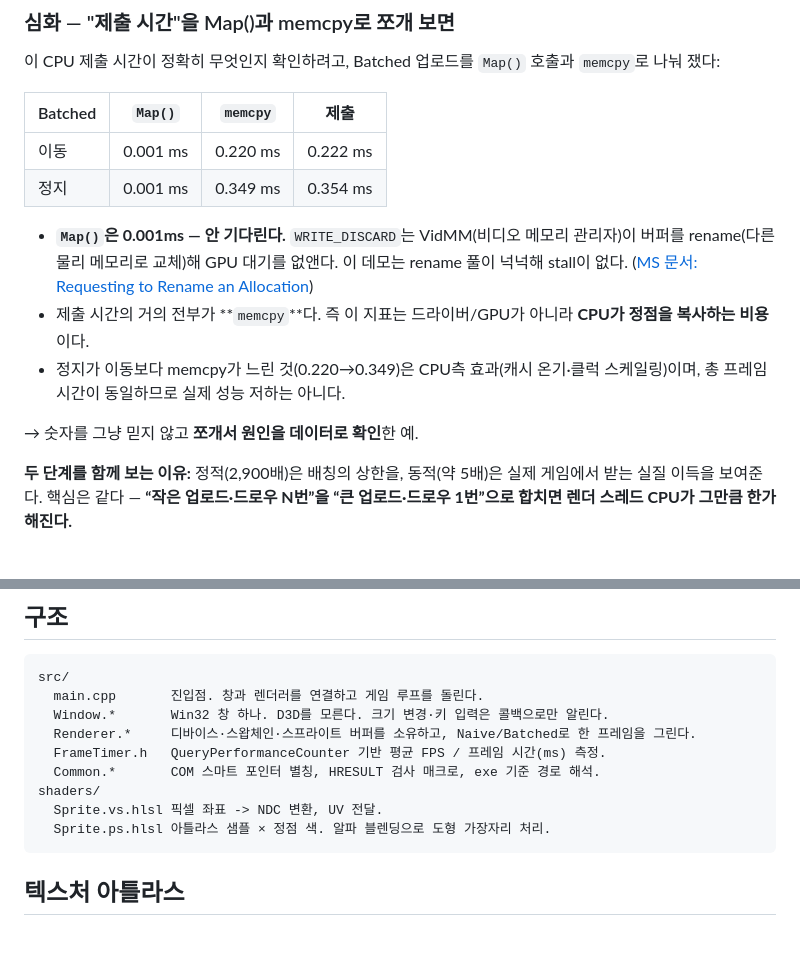
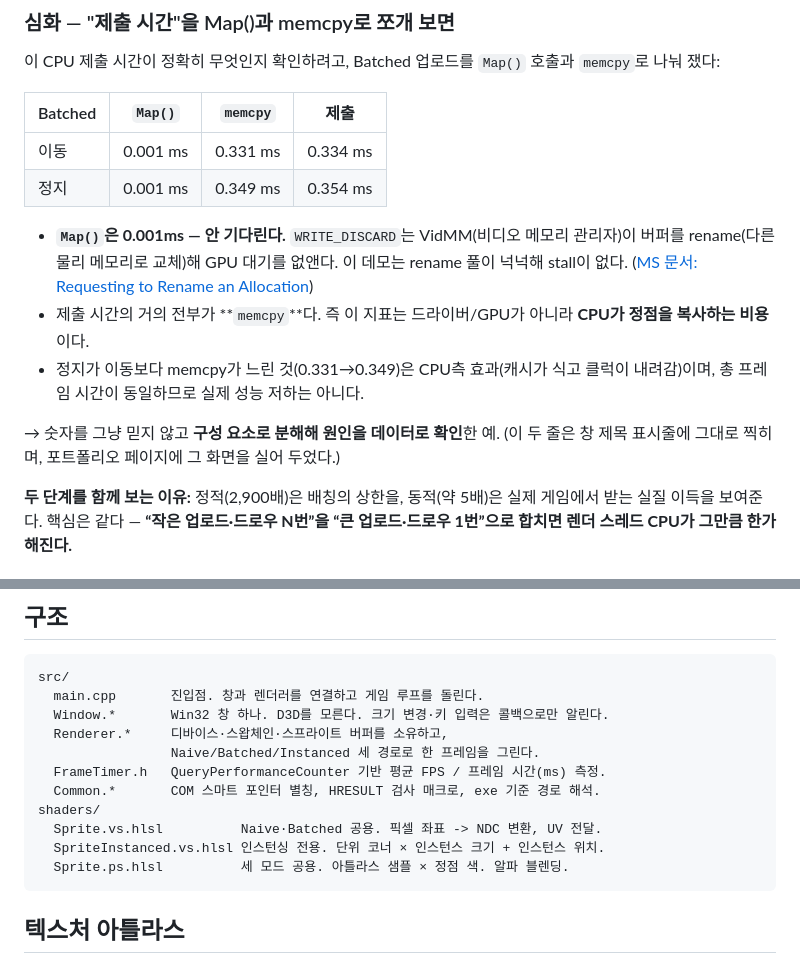
Before and after one commit to AIMHYUK/SpriteBatchDemo, a Markdown page: README.md, 2 parts joined by grey strips. GitHub-like rendering; blank space fills up the shorter version.

Commit message:
README를 현재 코드·측정과 맞춤
- 구조 절이 Naive/Batched 두 경로만 적고 있었다. Instanced와
  SpriteInstanced.vs.hlsl을 넣어 실제 파일 구성과 맞췄다
- Map/memcpy 분리 측정값을 포트폴리오에 실은 스크린샷 회차로 통일했다.
  이동 0.220 -> 0.331 (같은 화면을 두 문서가 다른 숫자로 말하고 있었다)

Co-Authored-By: Claude Opus 5 (1M context) <noreply@anthropic.com>

````diff
--- a/README.md
+++ b/README.md
@@ -71,17 +71,18 @@ Instanced는 정점 대신 **인스턴스 N개(약 1/3 데이터)**만 올린다
 
 | Batched | `Map()` | `memcpy` | 제출 |
 |---------|---------|----------|------|
-| 이동 | 0.001 ms | 0.220 ms | 0.222 ms |
+| 이동 | 0.001 ms | 0.331 ms | 0.334 ms |
 | 정지 | 0.001 ms | 0.349 ms | 0.354 ms |
 
 - **`Map()`은 0.001ms — 안 기다린다.** `WRITE_DISCARD`는 VidMM(비디오 메모리 관리자)이 버퍼를
   rename(다른 물리 메모리로 교체)해 GPU 대기를 없앤다. 이 데모는 rename 풀이 넉넉해 stall이 없다.
   ([MS 문서: Requesting to Rename an Allocation](https://learn.microsoft.com/en-gb/windows-hardware/drivers/display/requesting-to-rename-an-allocation))
 - 제출 시간의 거의 전부가 **`memcpy`**다. 즉 이 지표는 드라이버/GPU가 아니라 **CPU가 정점을 복사하는 비용**이다.
-- 정지가 이동보다 memcpy가 느린 것(0.220→0.349)은 CPU측 효과(캐시 온기·클럭 스케일링)이며,
+- 정지가 이동보다 memcpy가 느린 것(0.331→0.349)은 CPU측 효과(캐시가 식고 클럭이 내려감)이며,
   총 프레임 시간이 동일하므로 실제 성능 저하는 아니다.
 
-→ 숫자를 그냥 믿지 않고 **쪼개서 원인을 데이터로 확인**한 예.
+→ 숫자를 그냥 믿지 않고 **구성 요소로 분해해 원인을 데이터로 확인**한 예.
+(이 두 줄은 창 제목 표시줄에 그대로 찍히며, 포트폴리오 페이지에 그 화면을 실어 두었다.)
 
 **두 단계를 함께 보는 이유:** 정적(2,900배)은 배칭의 상한을, 동적(약 5배)은 실제 게임에서 받는
 실질 이득을 보여준다. 핵심은 같다 — **&ldquo;작은 업로드·드로우 N번&rdquo;을 &ldquo;큰 업로드·드로우 1번&rdquo;으로
@@ -147,12 +148,14 @@ Instanced는 정점 대신 **인스턴스 N개(약 1/3 데이터)**만 올린다
 src/
   main.cpp       진입점. 창과 렌더러를 연결하고 게임 루프를 돌린다.
   Window.*       Win32 창 하나. D3D를 모른다. 크기 변경·키 입력은 콜백으로만 알린다.
-  Renderer.*     디바이스·스왑체인·스프라이트 버퍼를 소유하고, Naive/Batched로 한 프레임을 그린다.
+  Renderer.*     디바이스·스왑체인·스프라이트 버퍼를 소유하고,
+                 Naive/Batched/Instanced 세 경로로 한 프레임을 그린다.
   FrameTimer.h   QueryPerformanceCounter 기반 평균 FPS / 프레임 시간(ms) 측정.
   Common.*       COM 스마트 포인터 별칭, HRESULT 검사 매크로, exe 기준 경로 해석.
 shaders/
-  Sprite.vs.hlsl 픽셀 좌표 -> NDC 변환, UV 전달.
-  Sprite.ps.hlsl 아틀라스 샘플 × 정점 색. 알파 블렌딩으로 도형 가장자리 처리.
+  Sprite.vs.hlsl          Naive·Batched 공용. 픽셀 좌표 -> NDC 변환, UV 전달.
+  SpriteInstanced.vs.hlsl 인스턴싱 전용. 단위 코너 × 인스턴스 크기 + 인스턴스 위치.
+  Sprite.ps.hlsl          세 모드 공용. 아틀라스 샘플 × 정점 색. 알파 블렌딩.
 ```
 
 ## 텍스처 아틀라스
````
